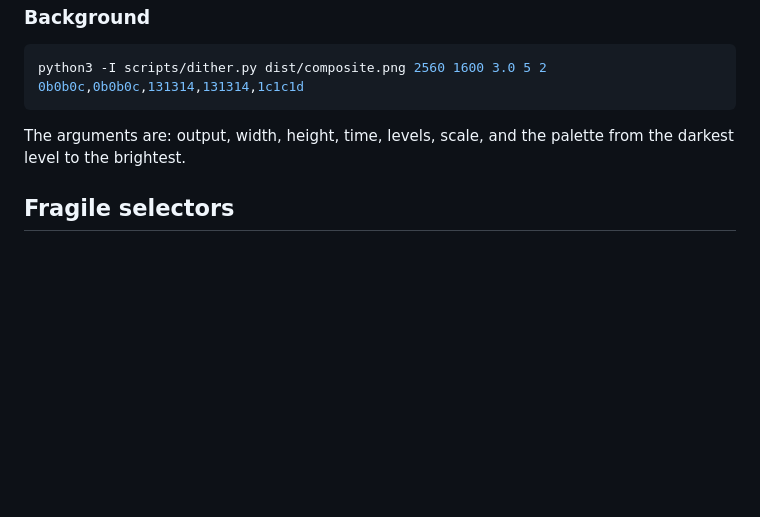
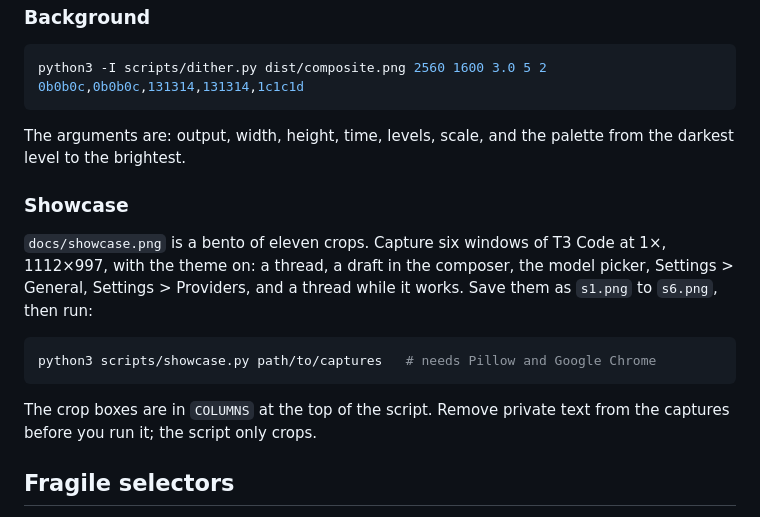
Before and after one commit to dopplerDistortion/composite-t3-theme, a Markdown page: README.md, the part around one of its changes. Rendered like a GitHub page; blank space fills up the shorter version.

````diff
--- a/README.md
+++ b/README.md
@@ -100,6 +104,16 @@ python3 -I scripts/dither.py dist/composite.png 2560 1600 3.0 5 2 0b0b0c,0b0b0c,
 
 The arguments are: output, width, height, time, levels, scale, and the palette from the darkest level to the brightest.
 
+### Showcase
+
+`docs/showcase.png` is a bento of eleven crops. Capture six windows of T3 Code at 1×, 1112×997, with the theme on: a thread, a draft in the composer, the model picker, Settings > General, Settings > Providers, and a thread while it works. Save them as `s1.png` to `s6.png`, then run:
+
+```sh
+python3 scripts/showcase.py path/to/captures   # needs Pillow and Google Chrome
+```
+
+The crop boxes are in `COLUMNS` at the top of the script. Remove private text from the captures before you run it; the script only crops.
+
 ## Fragile selectors
 
 T3 Code documents a short list of stable selectors. Some rules need more, such as Tailwind class names and status marks. These rules are in the block marked `FRAGILE` at the end of `src/composite.css`. Check that block after each T3 Code update. If a rule stops matching, that part shows T3 Code's default style again; nothing breaks.
````
Also changed, not shown: other parts of README.md (+12 -8 lines), docs/showcase.png (added), 1 other file.
